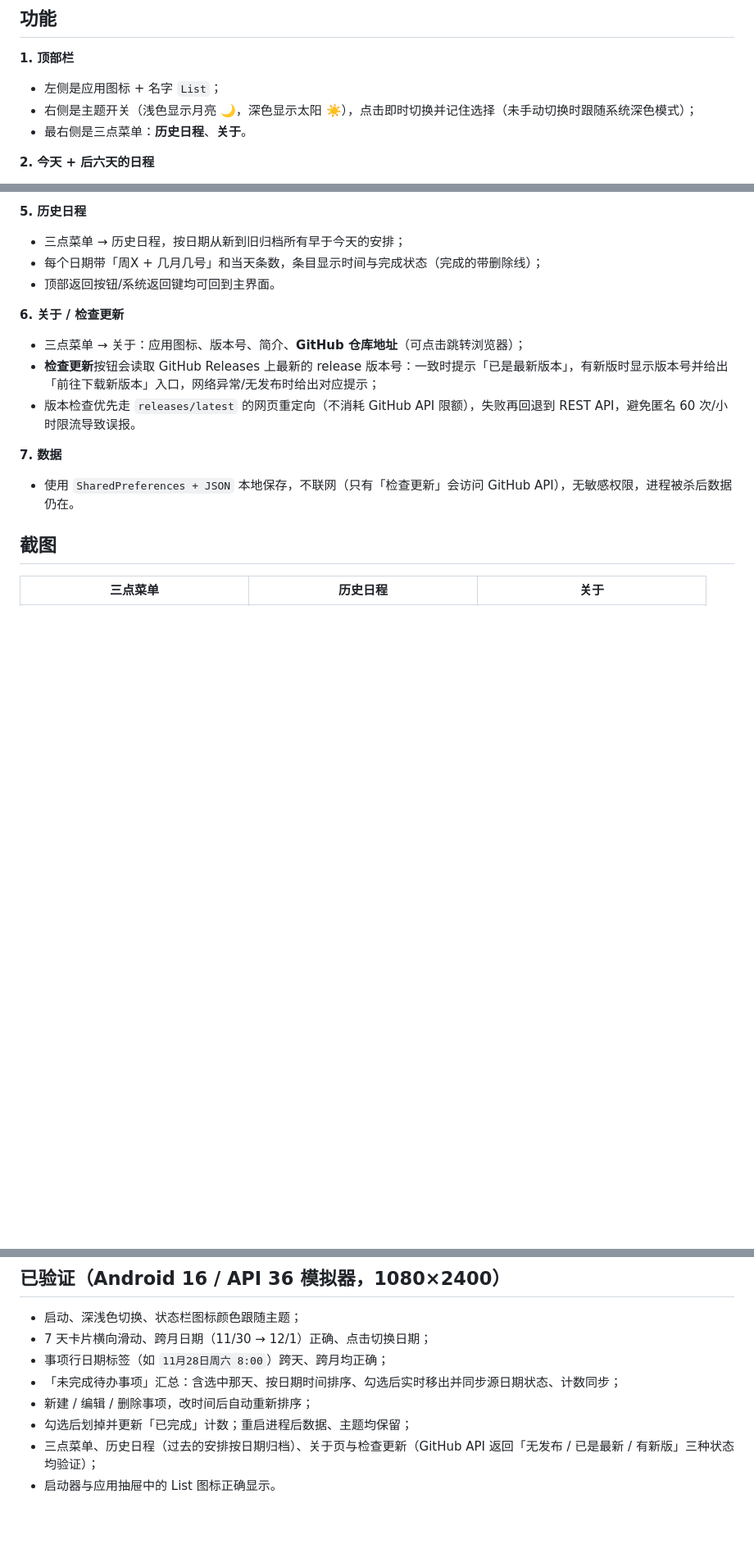
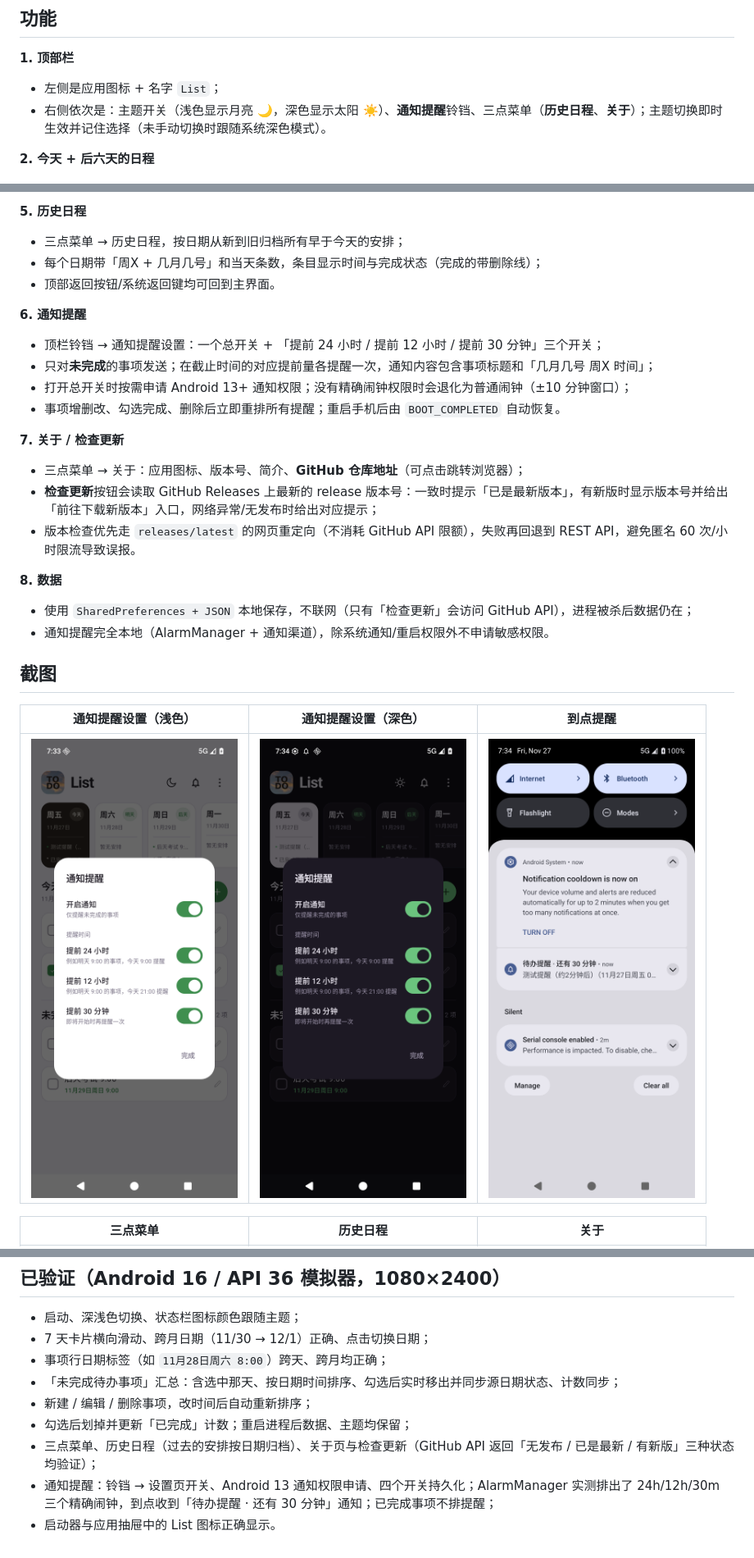
Before and after one commit to ssyPromax/ToDoList, a Markdown page: README.md, 3 parts joined by grey strips. Shown at 82% size. Rendered like a GitHub page; pictures changed too: screenshots/12_notification_settings.png (added), screenshots/13_notification.png (added), screenshots/14_notification_settings_dark.png (added); blank space fills up the shorter version.

```diff
--- a/README.md
+++ b/README.md
@@ -12,8 +12,7 @@
 
 **1. 顶部栏**
 - 左侧是应用图标 + 名字 `List`；
-- 右侧是主题开关（浅色显示月亮 🌙，深色显示太阳 ☀️），点击即时切换并记住选择（未手动切换时跟随系统深色模式）；
-- 最右侧是三点菜单：**历史日程**、**关于**。
+- 右侧依次是：主题开关（浅色显示月亮 🌙，深色显示太阳 ☀️）、**通知提醒**铃铛、三点菜单（**历史日程**、**关于**）；主题切换即时生效并记住选择（未手动切换时跟随系统深色模式）。
 
 **2. 今天 + 后六天的日程**
 - 一排横向滑动的方块卡片，每张写清**星期**（周四）和**几月几号**（11月26日），今天/明天/后天用右上角小胶囊额外标注；卡片内还有当天事项预览（最多两条 + 剩余条数）和「N 项 · 完成 M」统计；
@@ -39,15 +38,26 @@
 - 每个日期带「周X + 几月几号」和当天条数，条目显示时间与完成状态（完成的带删除线）；
 - 顶部返回按钮/系统返回键均可回到主界面。
 
-**6. 关于 / 检查更新**
+**6. 通知提醒**
+- 顶栏铃铛 → 通知提醒设置：一个总开关 + 「提前 24 小时 / 提前 12 小时 / 提前 30 分钟」三个开关；
+- 只对**未完成**的事项发送；在截止时间的对应提前量各提醒一次，通知内容包含事项标题和「几月几号 周X 时间」；
+- 打开总开关时按需申请 Android 13+ 通知权限；没有精确闹钟权限时会退化为普通闹钟（±10 分钟窗口）；
+- 事项增删改、勾选完成、删除后立即重排所有提醒；重启手机后由 `BOOT_COMPLETED` 自动恢复。
+
+**7. 关于 / 检查更新**
 - 三点菜单 → 关于：应用图标、版本号、简介、**GitHub 仓库地址**（可点击跳转浏览器）；
 - **检查更新**按钮会读取 GitHub Releases 上最新的 release 版本号：一致时提示「已是最新版本」，有新版时显示版本号并给出「前往下载新版本」入口，网络异常/无发布时给出对应提示；
 - 版本检查优先走 `releases/latest` 的网页重定向（不消耗 GitHub API 限额），失败再回退到 REST API，避免匿名 60 次/小时限流导致误报。
 
-**7. 数据**
-- 使用 `SharedPreferences + JSON` 本地保存，不联网（只有「检查更新」会访问 GitHub API），无敏感权限，进程被杀后数据仍在。
+**8. 数据**
+- 使用 `SharedPreferences + JSON` 本地保存，不联网（只有「检查更新」会访问 GitHub API），进程被杀后数据仍在；
+- 通知提醒完全本地（AlarmManager + 通知渠道），除系统通知/重启权限外不申请敏感权限。
 
 ## 截图
+
+| 通知提醒设置（浅色） | 通知提醒设置（深色） | 到点提醒 |
+| --- | --- | --- |
+| ![通知设置](screenshots/12_notification_settings.png) | ![通知设置-深色](screenshots/14_notification_settings_dark.png) | ![通知](screenshots/13_notification.png) |
 
 | 三点菜单 | 历史日程 | 关于 |
 | --- | --- | --- |
@@ -130,4 +146,5 @@ APK 见 [Releases](https://github.com/ssyPromax/ToDoList/releases)。
 - 新建 / 编辑 / 删除事项，改时间后自动重新排序；
 - 勾选后划掉并更新「已完成」计数；重启进程后数据、主题均保留；
 - 三点菜单、历史日程（过去的安排按日期归档）、关于页与检查更新（GitHub API 返回「无发布 / 已是最新 / 有新版」三种状态均验证）；
+- 通知提醒：铃铛 → 设置页开关、Android 13 通知权限申请、四个开关持久化；AlarmManager 实测排出了 24h/12h/30m 三个精确闹钟，到点收到「待办提醒 · 还有 30 分钟」通知；已完成事项不排提醒；
 - 启动器与应用抽屉中的 List 图标正确显示。
```
Also changed, not shown: other parts of README.md (+7 -1 lines), 11 other files.
